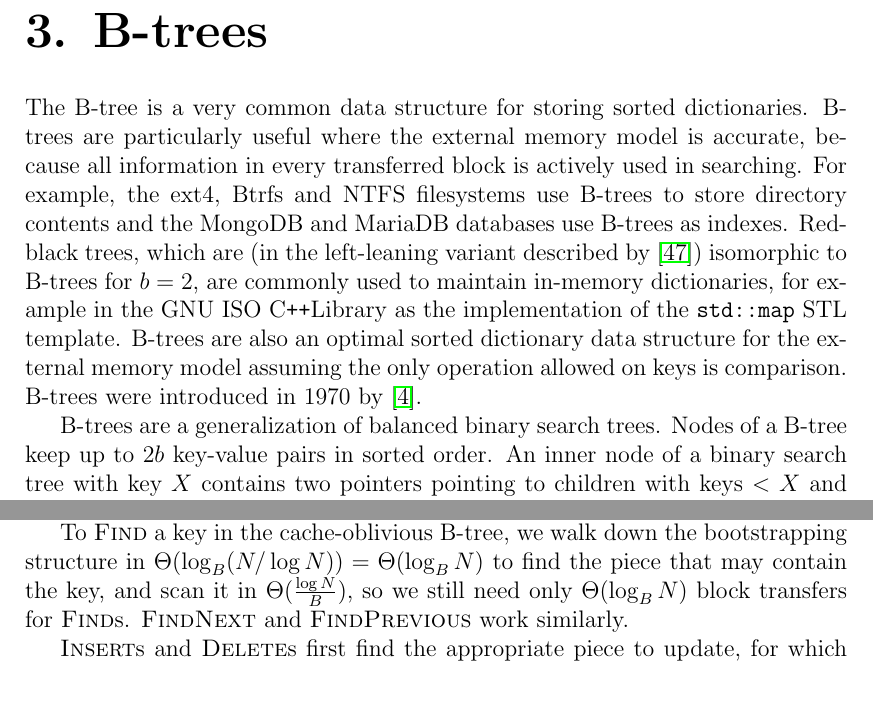
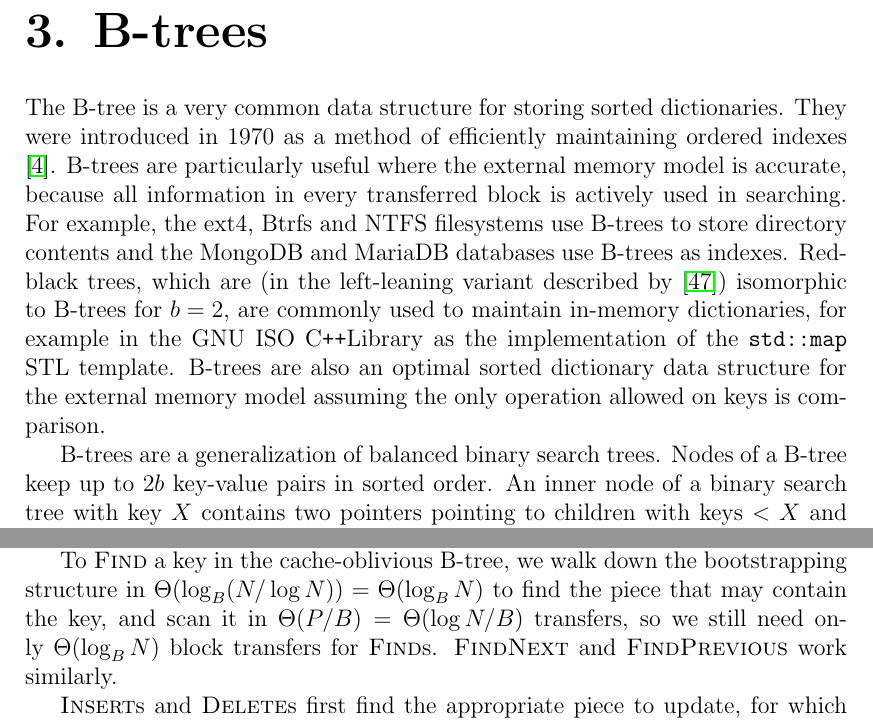
Before and after one commit to agentydragon/thesis, a LaTeX thesis (text/thesis.tex, which reads text/btree.tex, text/cob.tex): two parts of pages 20 and 39 of 67, joined at a grey line, cut so that both start at the same text, the shorter picture padded with empty space. Compiled offline with pdfLaTeX.

Commit message:
Correction}

```diff
--- a/text/btree.tex
+++ b/text/btree.tex
@@ -1,6 +1,8 @@
 \chapter{B-trees}
 \label{chapter:btree}
 The B-tree is a very common data structure for storing sorted dictionaries.
+They were introduced in 1970 as a method of efficiently maintaining ordered
+indexes \cite{btree}.
 B-trees are particularly useful where the external memory model is accurate,
 because all information in every transferred block is actively used
 in searching. For example, the ext4, Btrfs and NTFS filesystems use B-trees
@@ -13,7 +15,6 @@ commonly used to maintain in-memory dictionaries, for example in the GNU ISO
 B-trees are also an optimal sorted dictionary data structure
 for the external memory model assuming the only operation allowed on
 keys is comparison.
-B-trees were introduced in 1970 by \cite{btree}.
 
 B-trees are a generalization of balanced binary search trees.
 Nodes of a B-tree keep up to $2b$ key-value pairs in sorted order.
--- a/text/cob.tex
+++ b/text/cob.tex
@@ -671,8 +671,8 @@ child{node [veb] {25}
 To \textsc{Find} a key in the cache-oblivious B-tree, we walk down the
 bootstrapping structure in $\Theta(\log_B (N/\log N))=\Theta(\log_B N)$
 to find the piece that may contain the key, and scan it in
-$\Theta(\frac{\log N}{B})$, so we still need only $\Theta(\log_B N)$
-block transfers for \textsc{Find}s.
+$\Theta(P/B)=\Theta(\log N/B)$ transfers, so we still need only
+$\Theta(\log_B N)$ block transfers for \textsc{Find}s.
 \textsc{FindNext} and \textsc{FindPrevious} work similarly.
 
 \textsc{Insert}s and \textsc{Delete}s first find the appropriate piece
```
